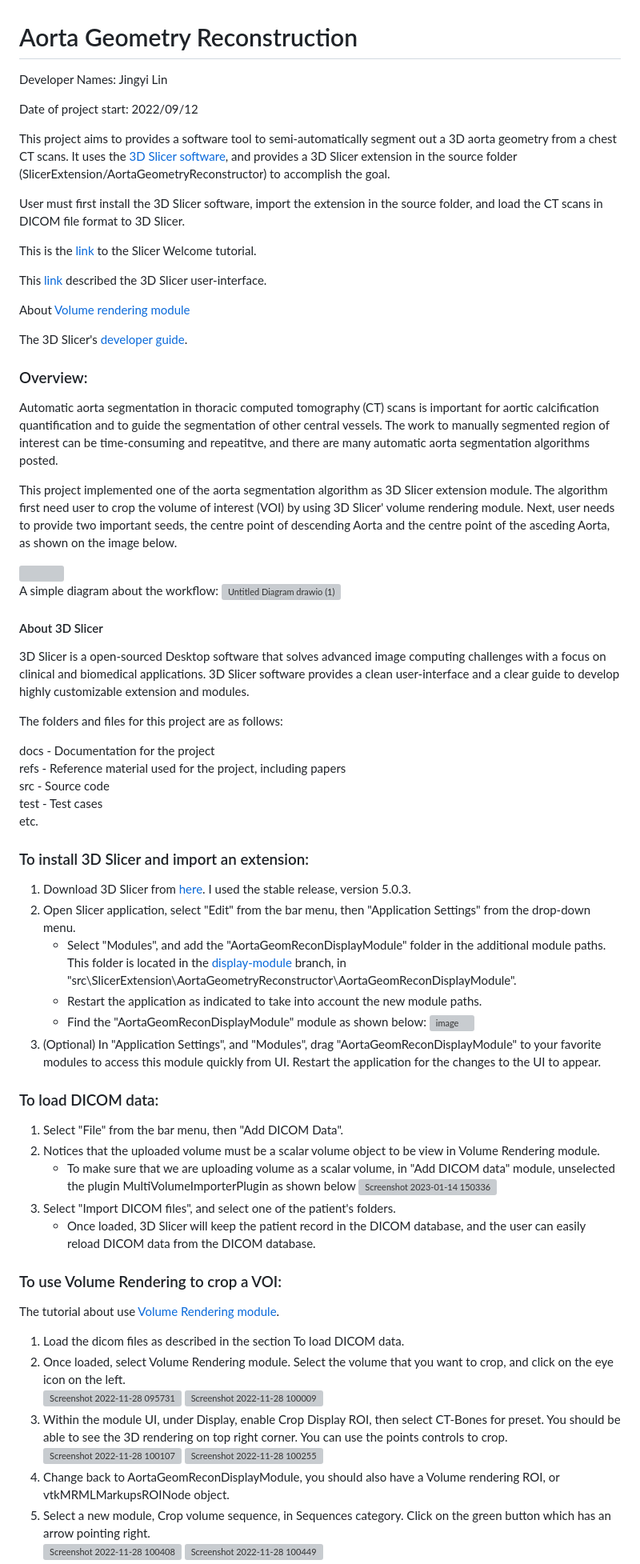
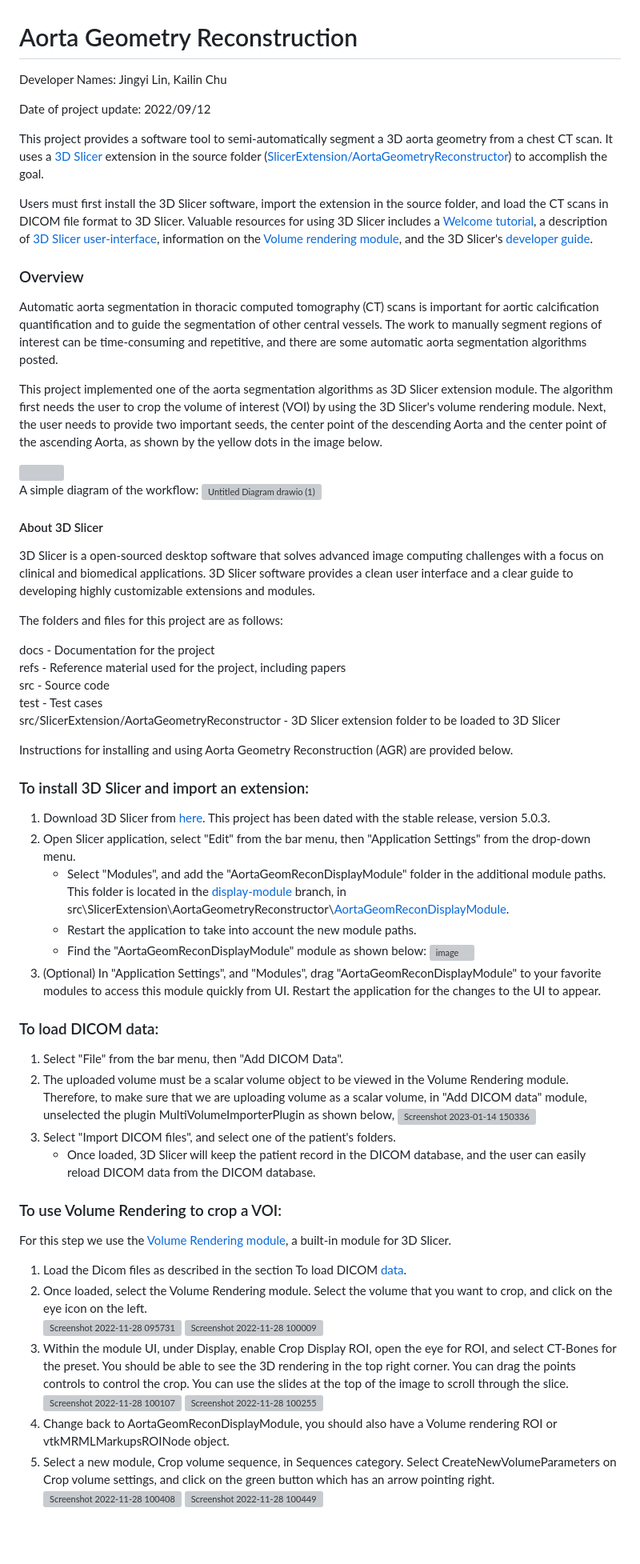
Before and after one commit to smiths/aorta, a Markdown page: README.md, the part around one of its changes. Shown at 80% size. Rendered like a GitHub page; blank space fills up the shorter version; grey boxes are pictures that could not be loaded.

Commit message:
Updated README based on the comments

```diff
--- a/README.md
+++ b/README.md
@@ -1,35 +1,27 @@
 # Aorta Geometry Reconstruction
 
-Developer Names: Jingyi Lin
+Developer Names: Jingyi Lin, Kailin Chu
 
-Date of project start: 2022/09/12
+Date of project update: 2022/09/12
 
-This project aims to provides a software tool to semi-automatically segment out a 3D aorta geometry from a chest CT scans. It uses the [3D Slicer software](https://www.slicer.org/), and provides a 3D Slicer extension in the source folder (SlicerExtension/AortaGeometryReconstructor) to accomplish the goal.
+This project provides a software tool to semi-automatically segment a 3D aorta geometry from a chest CT scan. It uses a [3D Slicer](https://www.slicer.org/) extension in the source folder ([SlicerExtension/AortaGeometryReconstructor](https://github.com/smiths/aorta/tree/main/src/SlicerExtension/AortaGeometryReconstructor)) to accomplish the goal.
 
-User must first install the 3D Slicer software, import the extension in the source folder, and load the CT scans in DICOM file format to 3D Slicer.
+Users must first install the 3D Slicer software, import the extension in the source folder, and load the CT scans in DICOM file format to 3D Slicer. Valuable resources for using 3D Slicer includes a [Welcome tutorial](https://www.dropbox.com/s/vn8sqlof2kag2kk/SlicerWelcome-tutorial_Slicer4.8_SoniaPujol.pdf), a description of [3D Slicer user-interface](https://slicer.readthedocs.io/en/latest/user_guide/user_interface.html#application-overview), information on the [Volume rendering module](https://slicer.readthedocs.io/en/latest/user_guide/modules/volumerendering.html), and the 3D Slicer's [developer guide](https://slicer.readthedocs.io/en/latest/developer_guide/index.html).
 
-This is the [link](https://www.dropbox.com/s/vn8sqlof2kag2kk/SlicerWelcome-tutorial_Slicer4.8_SoniaPujol.pdf) to the Slicer Welcome tutorial.
-
-This [link](https://slicer.readthedocs.io/en/latest/user_guide/user_interface.html#application-overview) described the 3D Slicer user-interface.
-
-About [Volume rendering module](https://slicer.readthedocs.io/en/latest/user_guide/modules/volumerendering.html)
-
-The 3D Slicer's [developer guide](https://slicer.readthedocs.io/en/latest/developer_guide/index.html).
-
-### Overview:
-Automatic aorta segmentation in thoracic computed tomography (CT) scans is important for aortic calcification quantification and to guide the segmentation of other central vessels. The work to manually segmented region of interest can be time-consuming and repeatitve, and there are many automatic aorta segmentation algorithms posted.
+### Overview
+Automatic aorta segmentation in thoracic computed tomography (CT) scans is important for aortic calcification quantification and to guide the segmentation of other central vessels. The work to manually segment regions of interest can be time-consuming and repetitive, and there are some automatic aorta segmentation algorithms posted.
 
 
-This project implemented one of the aorta segmentation algorithm as 3D Slicer extension module. The algorithm first need user to crop the volume of interest (VOI) by using 3D Slicer' volume rendering module. Next, user needs to provide two important seeds, the centre point of descending Aorta and the centre point of the asceding Aorta, as shown on the image below.
+This project implemented one of the aorta segmentation algorithms as 3D Slicer extension module. The algorithm first needs the user to crop the volume of interest (VOI) by using the 3D Slicer's volume rendering module. Next, the user needs to provide two important seeds, the center point of the descending Aorta and the center point of the ascending Aorta, as shown by the yellow dots in the image below.
 
 <img src="https://user-images.githubusercontent.com/63418020/211897759-c54ffa90-760f-492f-8331-1e046ece35a7.png" height=300 width=400>
 
-A simple diagram about the workflow:
+A simple diagram of the workflow:
 ![Untitled Diagram drawio (1)](https://user-images.githubusercontent.com/63418020/212496091-1d2b64e4-afc5-49e0-b758-07bf8b8d2798.png)
 
 
 #### About 3D Slicer
-3D Slicer is a open-sourced Desktop software that solves advanced image computing challenges with a focus on clinical and biomedical applications. 3D Slicer software provides a clean user-interface and a clear guide to develop highly customizable extension and modules.
+3D Slicer is a open-sourced desktop software that solves advanced image computing challenges with a focus on clinical and biomedical applications. 3D Slicer software provides a clean user interface and a clear guide to developing highly customizable extensions and modules.
 
 The folders and files for this project are as follows:
 
@@ -37,36 +29,37 @@ docs - Documentation for the project
 refs - Reference material used for the project, including papers
 src - Source code
 test - Test cases
-etc.
+src/SlicerExtension/AortaGeometryReconstructor - 3D Slicer extension folder to be loaded to 3D Slicer
 
+Instructions for installing and using Aorta Geometry Reconstruction (AGR) are provided below.
 
 ### To install 3D Slicer and import an extension:
-1. Download 3D Slicer from [here](https://download.slicer.org/). I used the stable release, version 5.0.3.
+1. Download 3D Slicer from [here](https://download.slicer.org/). This project has been dated with the stable release, version 5.0.3.
 2. Open Slicer application, select "Edit" from the bar menu, then "Application Settings" from the drop-down menu.
-    - Select "Modules", and add the "AortaGeomReconDisplayModule" folder in the additional module paths. This folder is located in the [display-module](https://github.com/smiths/aorta/tree/display-module) branch, in "src\SlicerExtension\AortaGeometryReconstructor\AortaGeomReconDisplayModule".
-    - Restart the application as indicated to take into account the new module paths.
+    - Select "Modules", and add the "AortaGeomReconDisplayModule" folder in the additional module paths. This folder is located in the [display-module](https://github.com/smiths/aorta/tree/display-module) branch, in src\SlicerExtension\AortaGeometryReconstructor\\[AortaGeomReconDisplayModule](https://github.com/smiths/aorta/tree/main/src/SlicerExtension/AortaGeometryReconstructor).
+    - Restart the application to take into account the new module paths.
     - Find the "AortaGeomReconDisplayModule" module as shown below:
 ![image](https://user-images.githubusercontent.com/63418020/200126448-9aa863ac-b02d-4177-b3b9-698f66d31030.png)
 3. (Optional) In "Application Settings", and "Modules", drag "AortaGeomReconDisplayModule" to your favorite modules to access this module quickly from UI. Restart the application for the changes to the UI to appear.
 
 ### To load DICOM data:
 1. Select "File" from the bar menu, then "Add DICOM Data".
-2. Notices that the uploaded volume must be a scalar volume object to be view in Volume Rendering module.
-    - To make sure that we are uploading volume as a scalar volume, in "Add DICOM data" module, unselected the plugin MultiVolumeImporterPlugin as shown below
+2. The uploaded volume must be a scalar volume object to be viewed in the Volume Rendering module. Therefore, to make sure that we are uploading volume as a scalar volume, in "Add DICOM data" module, unselected the plugin MultiVolumeImporterPlugin as shown below,
 ![Screenshot 2023-01-14 150336](https://user-images.githubusercontent.com/63418020/212496107-dcfc6d3f-ac41-483d-81fb-19faa40761b5.png)
 3. Select "Import DICOM files", and select one of the patient's folders.
     - Once loaded, 3D Slicer will keep the patient record in the DICOM database, and the user can easily reload DICOM data from the DICOM database.
 
+
 ### To use Volume Rendering to crop a VOI:
-The tutorial about use [Volume Rendering module](https://slicer.readthedocs.io/en/latest/user_guide/modules/volumerendering.html).
-1. Load the dicom files as described in the section To load DICOM data.
-2. Once loaded, select Volume Rendering module. Select the volume that you want to crop, and click on the eye icon on the left.
+For this step we use the [Volume Rendering module](https://slicer.readthedocs.io/en/latest/user_guide/modules/volumerendering.html), a built-in module for 3D Slicer.
+1. Load the Dicom files as described in the section To load DICOM [data](https://github.com/smiths/aorta#to-load-dicom-data).
+2. Once loaded, select the Volume Rendering module. Select the volume that you want to crop, and click on the eye icon on the left.
 ![Screenshot 2022-11-28 095731](https://user-images.githubusercontent.com/63418020/204309728-c9ca1470-c9cd-4f6a-89f7-e3c2f4155fb5.png)
 ![Screenshot 2022-11-28 100009](https://user-images.githubusercontent.com/63418020/204309912-12301994-1d9a-4b96-9868-c1ad35eb1443.png)
-3. Within the module UI, under Display, enable Crop Display ROI, then select CT-Bones for preset. You should be able to see the 3D rendering on top right corner. You can use the points controls to crop.
+3. Within the module UI, under Display, enable Crop Display ROI, open the eye for ROI, and select CT-Bones for the preset. You should be able to see the 3D rendering in the top right corner. You can drag the points controls to control the crop. You can use the slides at the top of the image to scroll through the slice.
 ![Screenshot 2022-11-28 100107](https://user-images.githubusercontent.com/63418020/204310154-9fd8df58-021d-416b-b64a-80f01ed7f49a.png)
 ![Screenshot 2022-11-28 100255](https://user-images.githubusercontent.com/63418020/204310637-f0c16410-0ad6-40ec-853e-9bbd993ed4ff.png)
-4. Change back to AortaGeomReconDisplayModule, you should also have a Volume rendering ROI, or vtkMRMLMarkupsROINode object.
-5. Select a new module, Crop volume sequence, in Sequences category. Click on the green button which has an arrow pointing right.
+4. Change back to AortaGeomReconDisplayModule, you should also have a Volume rendering ROI or vtkMRMLMarkupsROINode object.
+5. Select a new module, Crop volume sequence, in Sequences category. Select CreateNewVolumeParameters on Crop volume settings, and click on the green button which has an arrow pointing right.
 ![Screenshot 2022-11-28 100408](https://user-images.githubusercontent.com/63418020/204310886-322c9e33-a13e-42b4-aded-060dd229d71b.png)
 ![Screenshot 2022-11-28 100449](https://user-images.githubusercontent.com/63418020/204311044-bb3d4f10-ee01-4fcd-8a63-6ce4b879cec1.png)
```
Also changed, not shown: other parts of README.md (+2 -2 lines).
